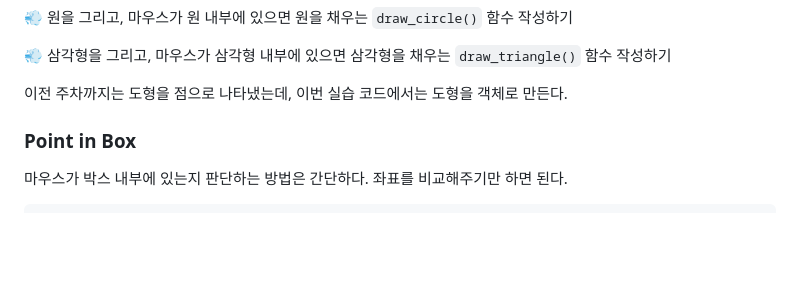
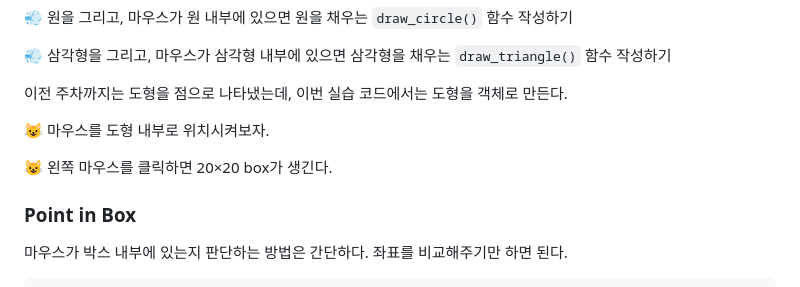
Before and after one commit to meanjoo/CG2023, a Markdown page: notes/20230403.md, the part around the change. Drawn GitHub-style; blank space fills up the shorter version.

```diff
--- a/notes/20230403.md
+++ b/notes/20230403.md
@@ -9,6 +9,10 @@
 :dash: 삼각형을 그리고, 마우스가 삼각형 내부에 있으면 삼각형을 채우는 `draw_triangle()` 함수 작성하기
 
 이전 주차까지는 도형을 점으로 나타냈는데, 이번 실습 코드에서는 도형을 객체로 만든다.
+
+:smiley_cat: 마우스를 도형 내부로 위치시켜보자.
+
+:smiley_cat: 왼쪽 마우스를 클릭하면 20&times;20 box가 생긴다.
 
 ### Point in Box
 마우스가 박스 내부에 있는지 판단하는 방법은 간단하다. 좌표를 비교해주기만 하면 된다.
```
